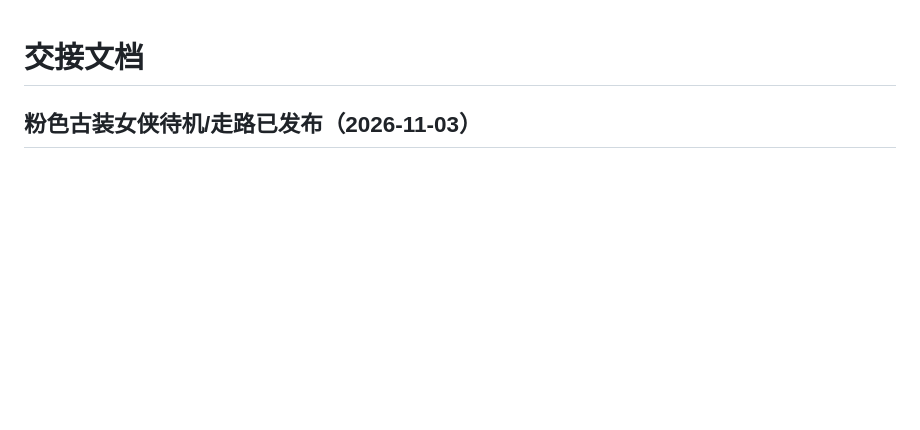
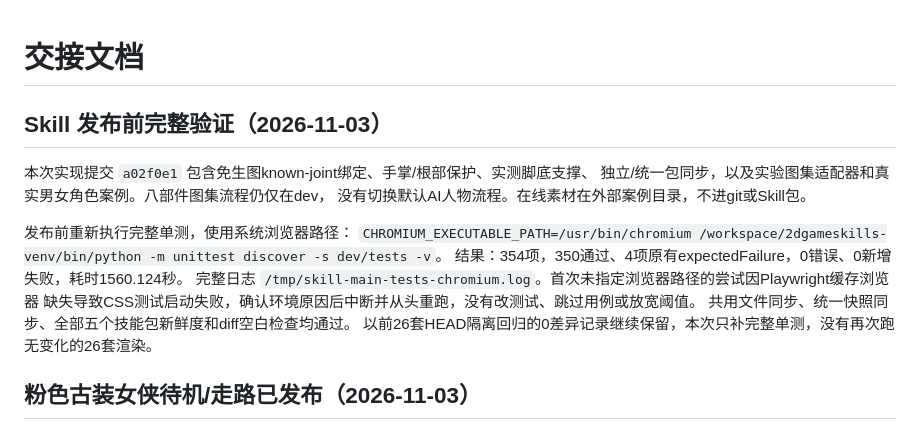
Before and after one commit to ww1995012019/2dgameskills, a Markdown page: HANDOVER.md, the part around the change. Rendered like a GitHub page; blank space fills up the shorter version.

Commit message:
Record complete pre-push skill validation

```diff
--- a/HANDOVER.md
+++ b/HANDOVER.md
@@ -1,4 +1,18 @@
 # 交接文档
+
+## Skill 发布前完整验证（2026-11-03）
+
+本次实现提交 `a02f0e1` 包含免生图known-joint绑定、手掌/根部保护、实测脚底支撑、
+独立/统一包同步，以及实验图集适配器和真实男女角色案例。八部件图集流程仍仅在dev，
+没有切换默认AI人物流程。在线素材在外部案例目录，不进git或Skill包。
+
+发布前重新执行完整单测，使用系统浏览器路径：
+`CHROMIUM_EXECUTABLE_PATH=/usr/bin/chromium /workspace/2dgameskills-venv/bin/python -m unittest discover -s dev/tests -v`。
+结果：354项，350通过、4项原有expectedFailure，0错误、0新增失败，耗时1560.124秒。
+完整日志 `/tmp/skill-main-tests-chromium.log`。首次未指定浏览器路径的尝试因Playwright缓存浏览器
+缺失导致CSS测试启动失败，确认环境原因后中断并从头重跑，没有改测试、跳过用例或放宽阈值。
+共用文件同步、统一快照同步、全部五个技能包新鲜度和diff空白检查均通过。
+以前26套HEAD隔离回归的0差异记录继续保留，本次只补完整单测，没有再次跑无变化的26套渲染。
 
 ## 粉色古装女侠待机/走路已发布（2026-11-03）
 
```
Also changed, not shown: docs/rigging-optimization.md (+9 -0 lines).
